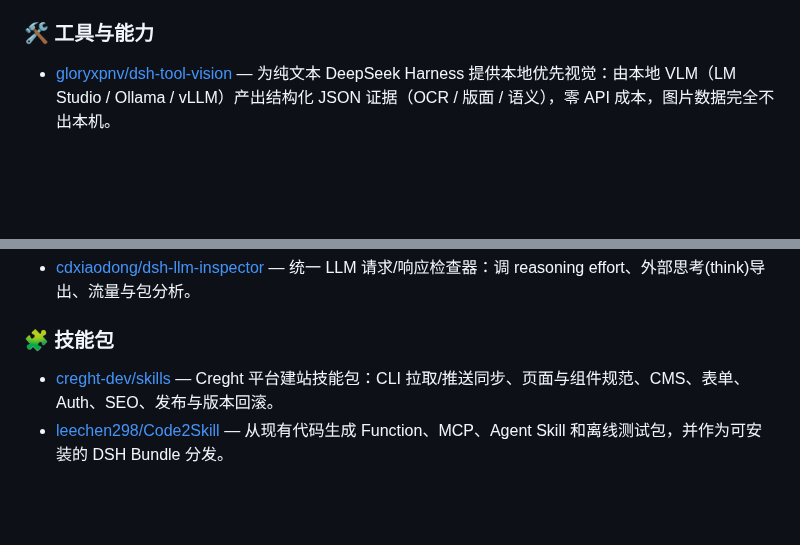
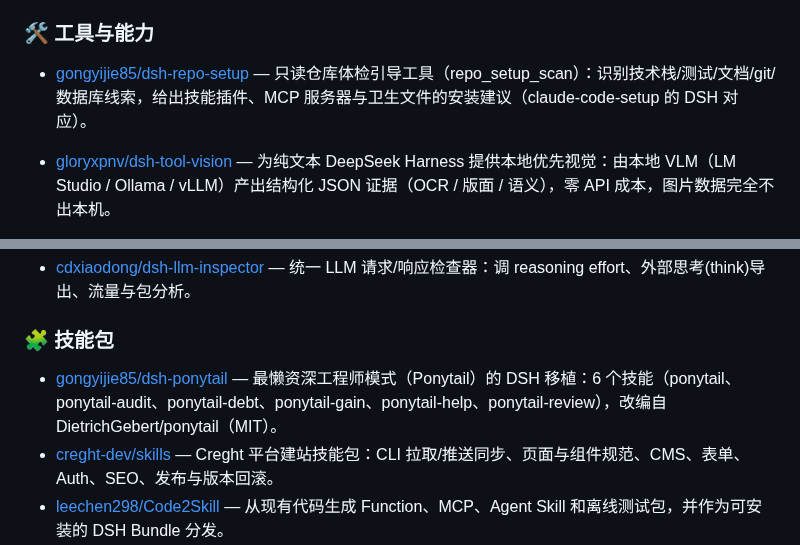
Before and after one commit to Andyqwe44/awesome-dsh-plugin, a Markdown page: README.md, 2 parts joined by grey strips. Rendered like a GitHub page; blank space fills up the shorter version.

Commit message:
add dsh-ponytail (Skills) and dsh-repo-setup (Tools & Capabilities), zh + en

```diff
--- a/README.md
+++ b/README.md
@@ -172,6 +172,7 @@ DeepSeek Harness 是 DeepSeek 开源的 agent harness——既是可直接运行
 
 
 ### 🛠️ 工具与能力
+- [gongyijie85/dsh-repo-setup](https://github.com/gongyijie85/dsh-repo-setup) — 只读仓库体检引导工具（repo_setup_scan）：识别技术栈/测试/文档/git/数据库线索，给出技能插件、MCP 服务器与卫生文件的安装建议（claude-code-setup 的 DSH 对应）。
 - [gloryxpnv/dsh-tool-vision](https://github.com/gloryxpnv/dsh-tool-vision) — 为纯文本 DeepSeek Harness 提供本地优先视觉：由本地 VLM（LM Studio / Ollama / vLLM）产出结构化 JSON 证据（OCR / 版面 / 语义），零 API 成本，图片数据完全不出本机。
 - [Gumiho12345/dsh-plugin-net-access](https://github.com/Gumiho12345/dsh-plugin-net-access) — DSH 的 net-access 权限模式：文件写保护不变，沙箱内 curl.exe 可用 HTTPS（Windows）。
 - [xiehuan123/coding-coach](https://github.com/xiehuan123/coding-coach) — Coding Coach 编程教练：面向非开发人员的 35 技能 bundle + 完整 Agent 预设（八段编排流水线 + 工程/产品/界面技能），npm 可装 `dsh plugin add coding-coach`，同时提供 Claude Code 插件。
@@ -258,6 +259,7 @@ DeepSeek Harness 是 DeepSeek 开源的 agent harness——既是可直接运行
 
 ### 🧩 技能包
 
+- [gongyijie85/dsh-ponytail](https://github.com/gongyijie85/dsh-ponytail) — 最懒资深工程师模式（Ponytail）的 DSH 移植：6 个技能（ponytail、ponytail-audit、ponytail-debt、ponytail-gain、ponytail-help、ponytail-review），改编自 DietrichGebert/ponytail（MIT）。
 - [creght-dev/skills](https://github.com/creght-dev/skills) — Creght 平台建站技能包：CLI 拉取/推送同步、页面与组件规范、CMS、表单、Auth、SEO、发布与版本回滚。
 - [leechen298/Code2Skill](https://github.com/leechen298/Code2Skill) — 从现有代码生成 Function、MCP、Agent Skill 和离线测试包，并作为可安装的 DSH Bundle 分发。
 - [dhicoc/dsh-reverse-skill](https://github.com/dhicoc/dsh-reverse-skill) — 完整 reverse-skill 技能包（85 个 SKILL.md）的 DeepSeek Harness 插件：面向逆向工程、授权渗透测试与安全研究的技能路由包。
```
Also changed, not shown: README.en.md (+2 -0 lines).
